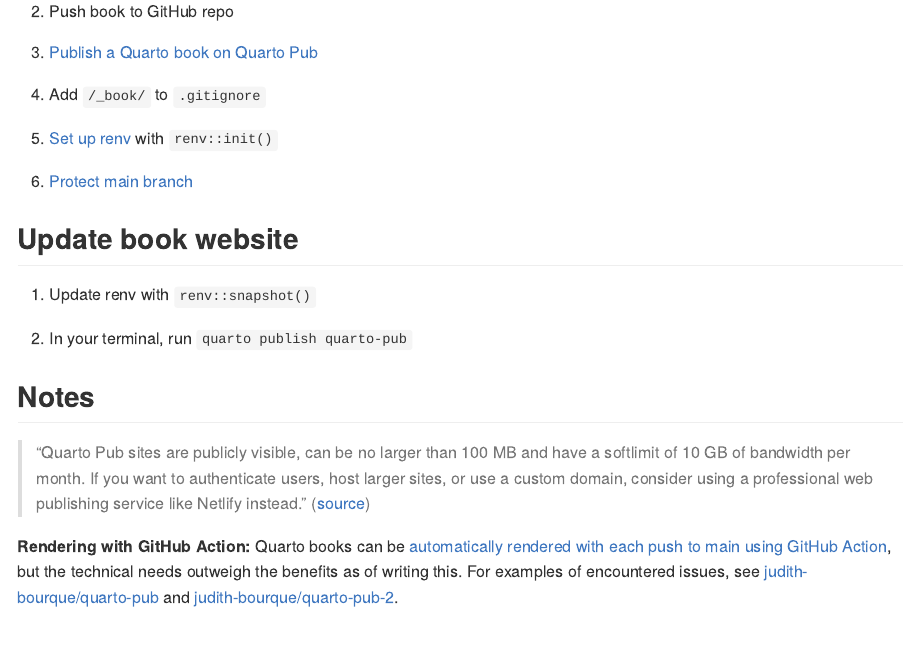
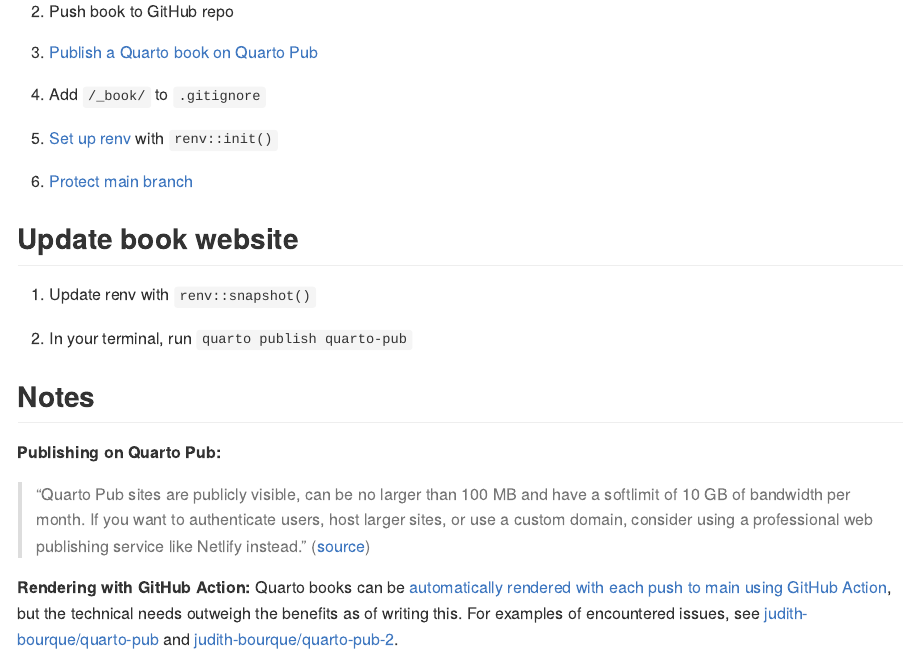
Before and after one commit to judith-bourque/quarto-book, an R Markdown document (README.Rmd): the page in a window 1100 px wide, from 260 px down. The pictures show the output file README.md that the author committed with the source, drawn offline in the style of GitHub.

Commit message:
Add header for publishing

```diff
--- a/README.Rmd
+++ b/README.Rmd
@@ -41,6 +41,8 @@
 
 ## Notes
 
+**Publishing on Quarto Pub:**
+
 > "Quarto Pub sites are publicly visible, can be no larger than 100 MB and have a softlimit of 10 GB of bandwidth per month. If you want to authenticate users, host larger sites, or use a custom domain, consider using a professional web publishing service like Netlify instead." ([source](https://quarto.org/docs/publishing/quarto-pub.html#overview))
 
 **Rendering with GitHub Action:** Quarto books can be [automatically rendered with each push to main using GitHub Action](https://quarto.org/docs/publishing/quarto-pub.html#github-action), but the technical needs outweigh the benefits as of writing this. For examples of encountered issues, see [judith-bourque/quarto-pub](https://github.com/judith-bourque/quarto-pub) and [judith-bourque/quarto-pub-2](https://github.com/judith-bourque/quarto-pub-2).
```
Also changed, not shown: README.md.
